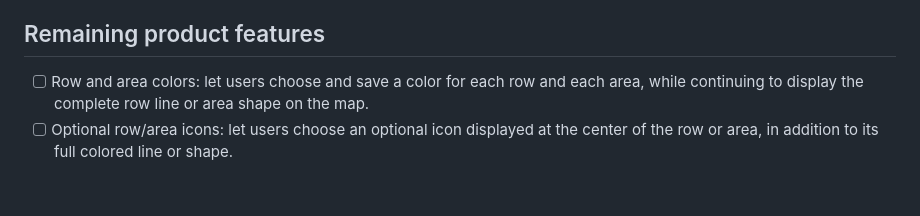
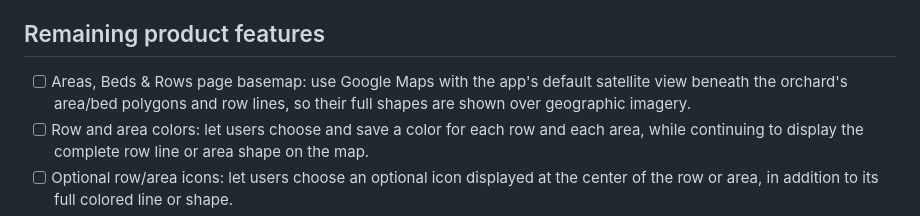
Before and after one commit to akjeffrey/OrchardAtlas, a Markdown page: docs/FEATURE_BACKLOG.md, the part around the change. Drawn GitHub-style; blank space fills up the shorter version.

Commit message:
docs: backlog Google Maps basemap on areas beds and rows page [skip ci]

```diff
--- a/docs/FEATURE_BACKLOG.md
+++ b/docs/FEATURE_BACKLOG.md
@@ -24,6 +24,7 @@ and `[x]` is implemented. Implementation does not replace physical-device checks
 
 ## Remaining product features
 
+- [ ] Areas, Beds & Rows page basemap: use Google Maps with the app's default satellite view beneath the orchard's area/bed polygons and row lines, so their full shapes are shown over geographic imagery.
 - [ ] Row and area colors: let users choose and save a color for each row and each area, while continuing to display the complete row line or area shape on the map.
 - [ ] Optional row/area icons: let users choose an optional icon displayed at the center of the row or area, in addition to its full colored line or shape.
 - [ ] Plant location in rows/areas: when adding a plant to a row or area, default its location to that row or area's location.
```
